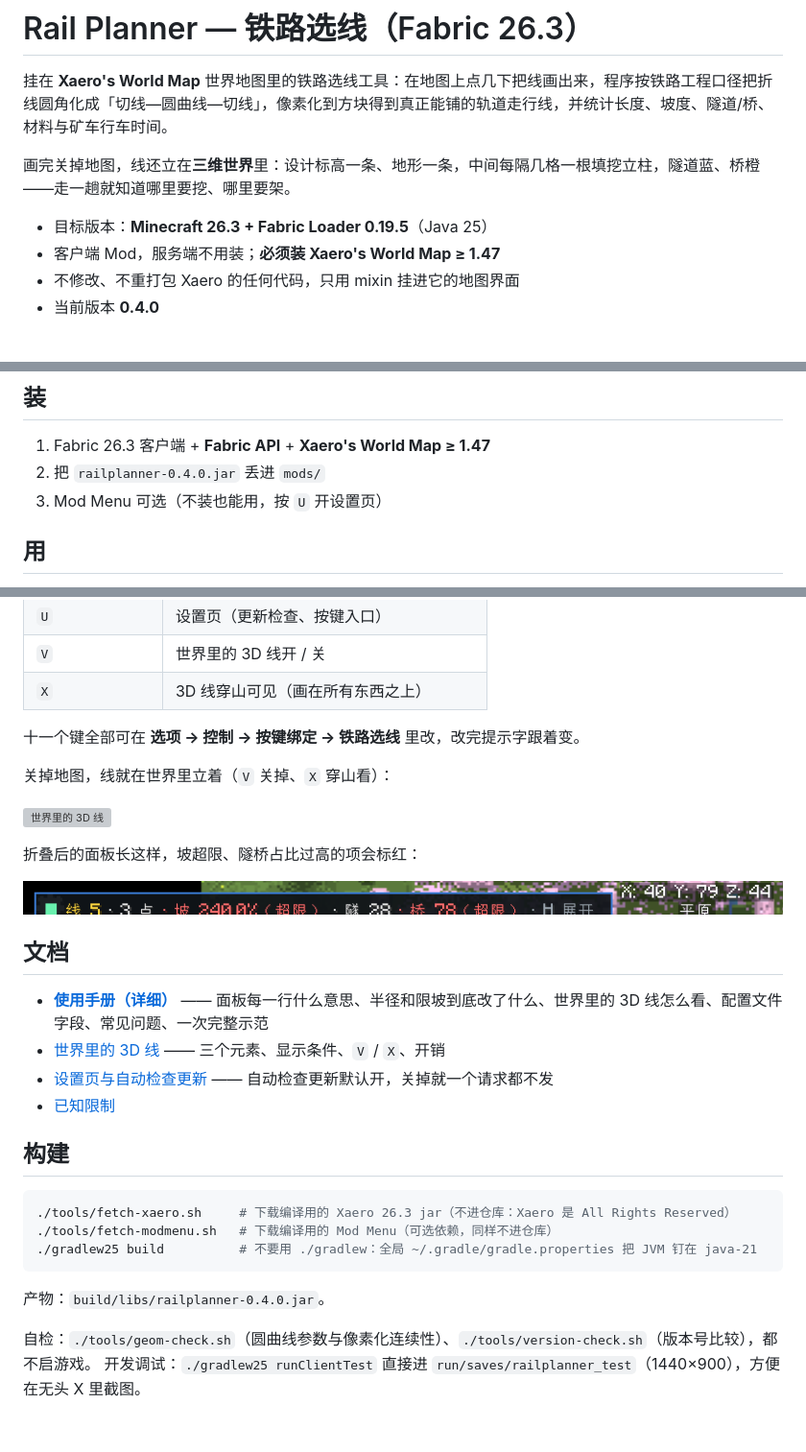
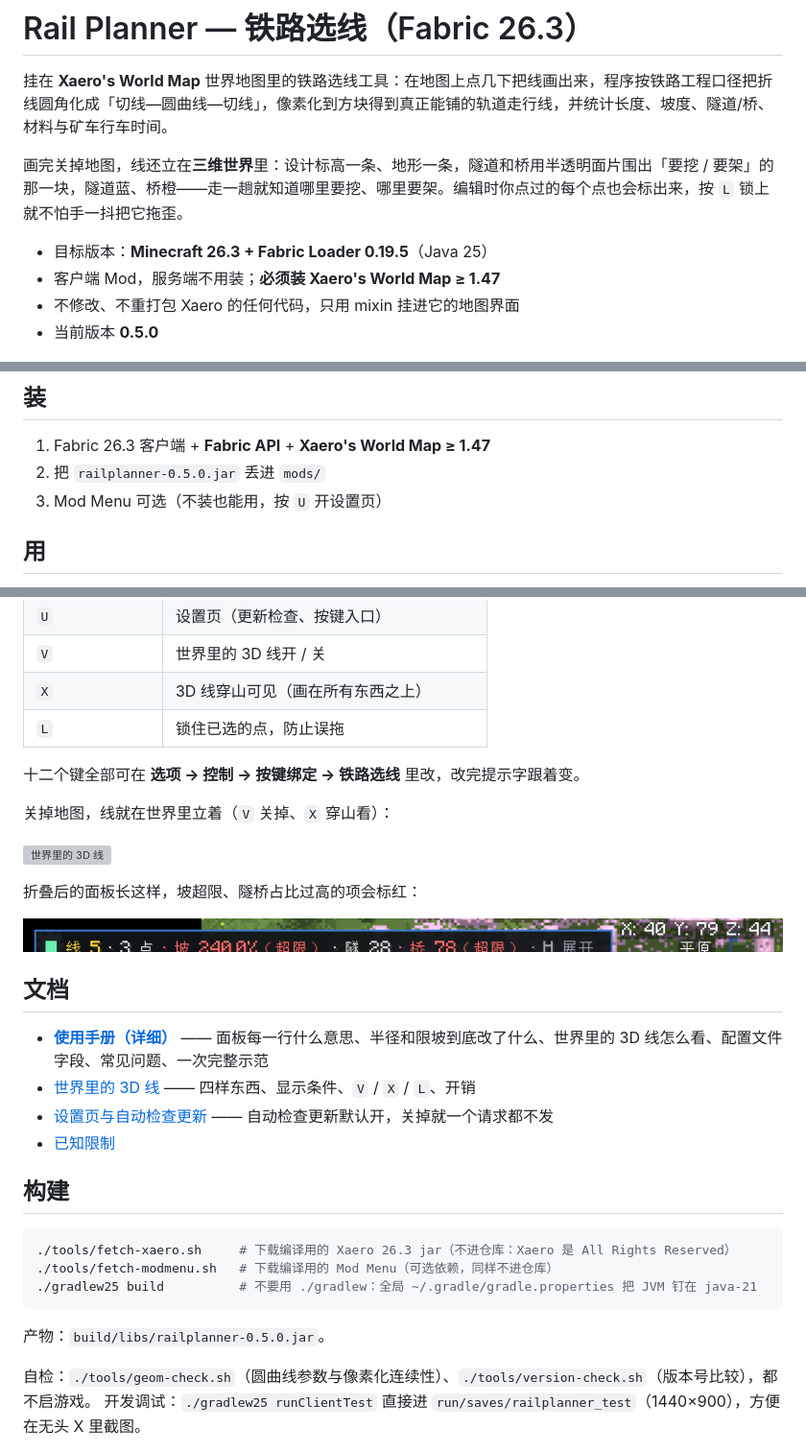
Before and after one commit to phzt-hub/railplanner, a Markdown page: README.md, 3 parts joined by grey strips. Shown at 96% size. Rendered like a GitHub page; blank space fills up the shorter version; grey boxes are pictures that could not be loaded.

````diff
--- a/README.md
+++ b/README.md
@@ -2,19 +2,19 @@
 
 挂在 **Xaero's World Map** 世界地图里的铁路选线工具：在地图上点几下把线画出来，程序按铁路工程口径把折线圆角化成「切线—圆曲线—切线」，像素化到方块得到真正能铺的轨道走行线，并统计长度、坡度、隧道/桥、材料与矿车行车时间。
 
-画完关掉地图，线还立在**三维世界**里：设计标高一条、地形一条，中间每隔几格一根填挖立柱，隧道蓝、桥橙——走一趟就知道哪里要挖、哪里要架。
+画完关掉地图，线还立在**三维世界**里：设计标高一条、地形一条，隧道和桥用半透明面片围出「要挖 / 要架」的那一块，隧道蓝、桥橙——走一趟就知道哪里要挖、哪里要架。编辑时你点过的每个点也会标出来，按 `L` 锁上就不怕手一抖把它拖歪。
 
 - 目标版本：**Minecraft 26.3 + Fabric Loader 0.19.5**（Java 25）
 - 客户端 Mod，服务端不用装；**必须装 Xaero's World Map ≥ 1.47**
 - 不修改、不重打包 Xaero 的任何代码，只用 mixin 挂进它的地图界面
-- 当前版本 **0.4.0**
+- 当前版本 **0.5.0**
 
 ![在地图上选线](docs/screenshot.png)
 
 ## 装
 
 1. Fabric 26.3 客户端 + **Fabric API** + **Xaero's World Map ≥ 1.47**
-2. 把 `railplanner-0.4.0.jar` 丢进 `mods/`
+2. 把 `railplanner-0.5.0.jar` 丢进 `mods/`
 3. Mod Menu 可选（不装也能用，按 `U` 开设置页）
 
 ## 用
@@ -33,8 +33,9 @@
 | `U` | 设置页（更新检查、按键入口） |
 | `V` | 世界里的 3D 线开 / 关 |
 | `X` | 3D 线穿山可见（画在所有东西之上） |
+| `L` | 锁住已选的点，防止误拖 |
 
-十一个键全部可在 **选项 → 控制 → 按键绑定 → 铁路选线** 里改，改完提示字跟着变。
+十二个键全部可在 **选项 → 控制 → 按键绑定 → 铁路选线** 里改，改完提示字跟着变。
 
 关掉地图，线就在世界里立着（`V` 关掉、`X` 穿山看）：
 
@@ -47,7 +48,7 @@
 ## 文档
 
 - **[使用手册（详细）](docs/使用手册.md)** —— 面板每一行什么意思、半径和限坡到底改了什么、世界里的 3D 线怎么看、配置文件字段、常见问题、一次完整示范
-- [世界里的 3D 线](docs/使用手册.md#14-世界里的-3d-线) —— 三个元素、显示条件、`V` / `X`、开销
+- [世界里的 3D 线](docs/使用手册.md#14-世界里的-3d-线) —— 四样东西、显示条件、`V` / `X` / `L`、开销
 - [设置页与自动检查更新](docs/settings.png) —— 自动检查更新默认开，关掉就一个请求都不发
 - [已知限制](docs/使用手册.md#12-已知限制)
 
@@ -59,7 +60,7 @@
 ./gradlew25 build          # 不要用 ./gradlew：全局 ~/.gradle/gradle.properties 把 JVM 钉在 java-21
 ```
 
-产物：`build/libs/railplanner-0.4.0.jar`。
+产物：`build/libs/railplanner-0.5.0.jar`。
 
 自检：`./tools/geom-check.sh`（圆曲线参数与像素化连续性）、`./tools/version-check.sh`（版本号比较），都不启游戏。
 开发调试：`./gradlew25 runClientTest` 直接进 `run/saves/railplanner_test`（1440×900），方便在无头 X 里截图。
````
Also changed, not shown: docs/使用手册.md (+55 -11 lines), docs/settings.png, 13 other files.
